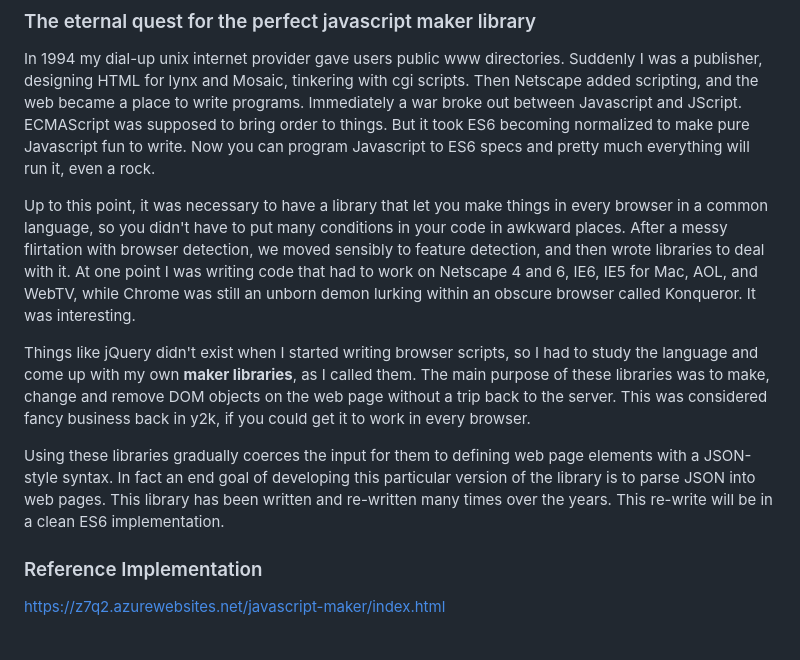
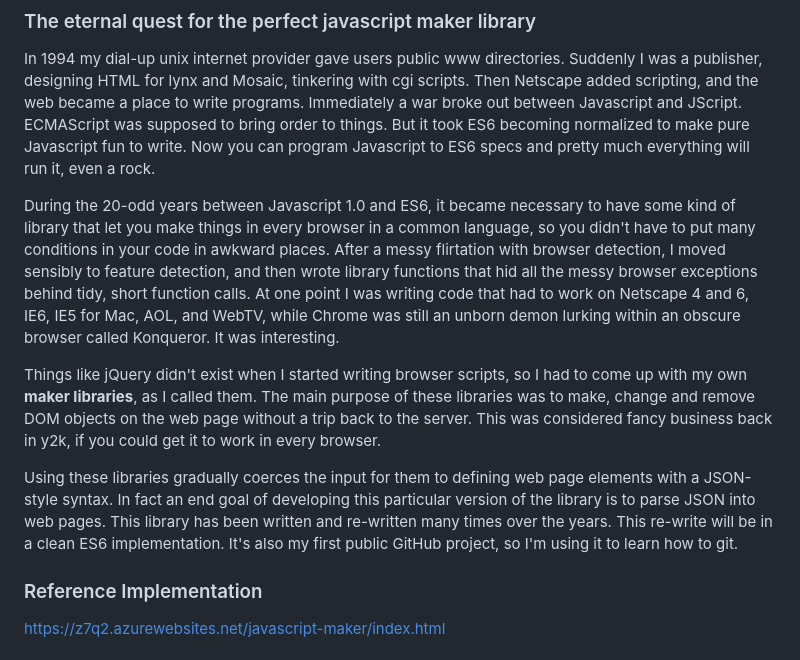
Before and after one commit to z7q2/javascript-maker, a Markdown page: readme.md, the part around the change. GitHub-like rendering.

Commit message:
intro revisions

```diff
--- a/readme.md
+++ b/readme.md
@@ -10,21 +10,21 @@ ECMAScript was supposed to bring order to things.
 But it took ES6 becoming normalized to make pure Javascript fun to write.
 Now you can program Javascript to ES6 specs and pretty much everything will run it, even a rock.
 
-Up to this point, it was necessary to have a library that let you make things in every browser in a common language,
+During the 20-odd years between Javascript 1.0 and ES6, it became necessary to have some kind of library that let you make things in every browser in a common language,
 so you didn't have to put many conditions in your code in awkward places.
-After a messy flirtation with browser detection, we moved sensibly to feature detection, and then wrote libraries to deal with it.
+After a messy flirtation with browser detection, I moved sensibly to feature detection, and then wrote library functions that hid all the messy browser exceptions behind tidy, short function calls.
 At one point I was writing code that had to work on Netscape 4 and 6, IE6, IE5 for Mac, AOL, and WebTV, while Chrome was still an unborn demon lurking within an obscure browser called Konqueror.
 It was interesting.
 
 Things like jQuery didn't exist when I started writing browser scripts,
-so I had to study the language and come up with my own **maker libraries**, as I called them.
+so I had to come up with my own **maker libraries**, as I called them.
 The main purpose of these libraries was to make, change and remove DOM objects on the web page without a trip back to the server.
 This was considered fancy business back in y2k, if you could get it to work in every browser.
 
 Using these libraries gradually coerces the input for them to defining web page elements with a JSON-style syntax.
 In fact an end goal of developing this particular version of the library is to parse JSON into web pages.
 This library has been written and re-written many times over the years.
-This re-write will be in a clean ES6 implementation.
+This re-write will be in a clean ES6 implementation. It's also my first public GitHub project, so I'm using it to learn how to git.
 
 ### Reference Implementation
 
```
